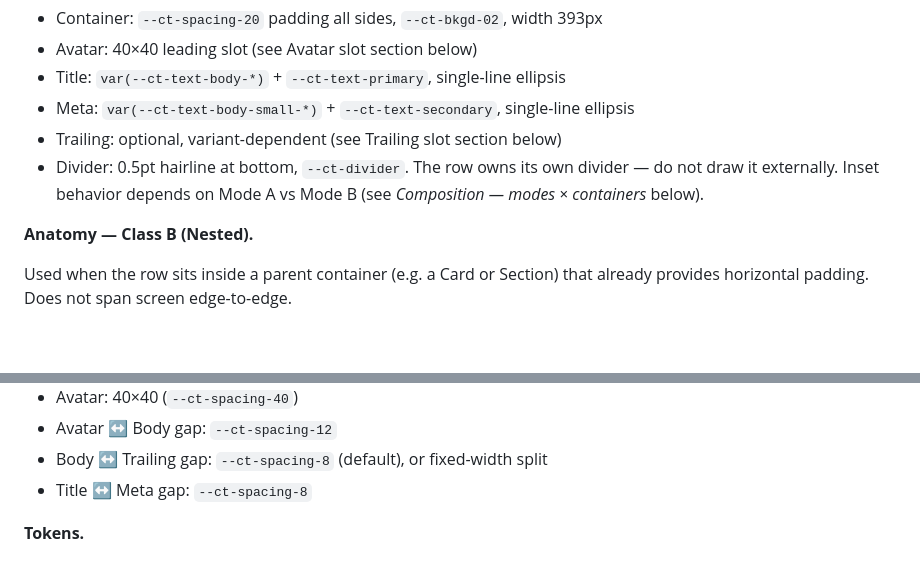
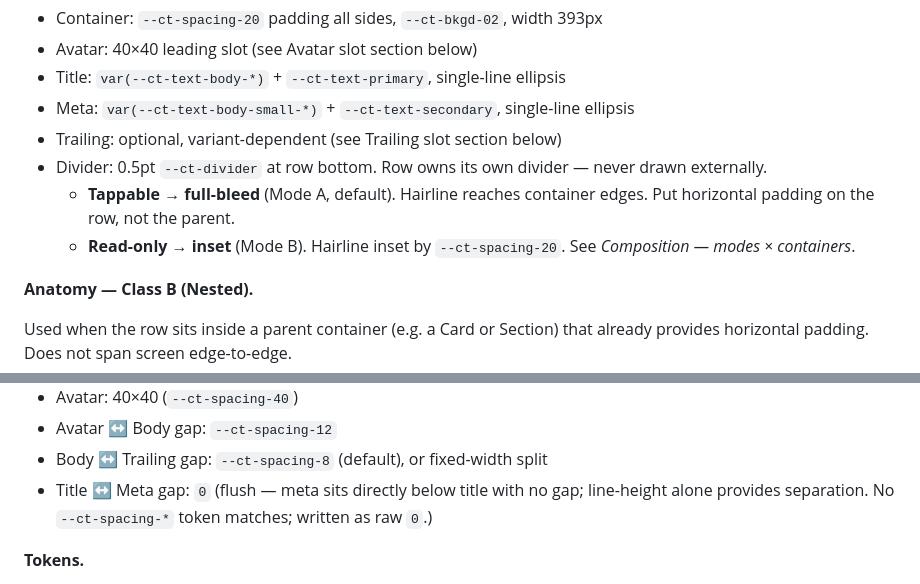
Before and after one commit to PS-Cloaked/cloaked-design-md, a Markdown page: cloaked-design-system/components.md, 2 parts joined by grey strips. GitHub-like rendering; blank space fills up the shorter version.

Commit message:
components: tighten List Item — title-meta gap = 0, promote Mode A divider rule into anatomy
Title ↔ Meta gap was 8px in spec, but actual usage shows the meta should
sit flush below the title (line-height provides separation). No matching
spacing token, so written as raw 0.

The tappable → full-bleed (Mode A) divider rule lived behind a pointer
to the Composition section, which made it skippable when implementing.
Promoted into Class A anatomy as two short bullets so the decision is
visible at the point of use.

Co-Authored-By: Claude Opus 4.7 (1M context) <noreply@anthropic.com>

```diff
--- a/cloaked-design-system/components.md
+++ b/cloaked-design-system/components.md
@@ -435,7 +435,9 @@ Segment     ╭───────╮ ╭───────╮ ╭───
 - Title: `var(--ct-text-body-*)` + `--ct-text-primary`, single-line ellipsis
 - Meta: `var(--ct-text-body-small-*)` + `--ct-text-secondary`, single-line ellipsis
 - Trailing: optional, variant-dependent (see Trailing slot section below)
-- Divider: 0.5pt hairline at bottom, `--ct-divider`. The row owns its own divider — do not draw it externally. Inset behavior depends on Mode A vs Mode B (see *Composition — modes × containers* below).
+- Divider: 0.5pt `--ct-divider` at row bottom. Row owns its own divider — never drawn externally.
+  - **Tappable → full-bleed** (Mode A, default). Hairline reaches container edges. Put horizontal padding on the row, not the parent.
+  - **Read-only → inset** (Mode B). Hairline inset by `--ct-spacing-20`. See *Composition — modes × containers*.
 
 **Anatomy — Class B (Nested).**
 
@@ -536,7 +538,7 @@ Activities answers *what happened*. Detail answers *who/where*. Meta fills in th
 - Avatar: 40×40 (`--ct-spacing-40`)
 - Avatar ↔ Body gap: `--ct-spacing-12`
 - Body ↔ Trailing gap: `--ct-spacing-8` (default), or fixed-width split
-- Title ↔ Meta gap: `--ct-spacing-8`
+- Title ↔ Meta gap: `0` (flush — meta sits directly below title with no gap; line-height alone provides separation. No `--ct-spacing-*` token matches; written as raw `0`.)
 
 **Tokens.**
 - Background: `--ct-bkgd-02`
```
